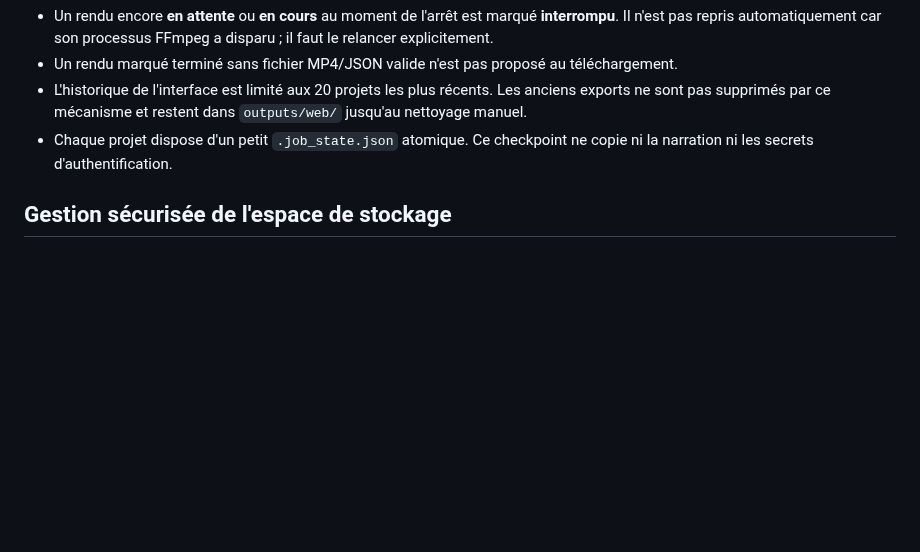
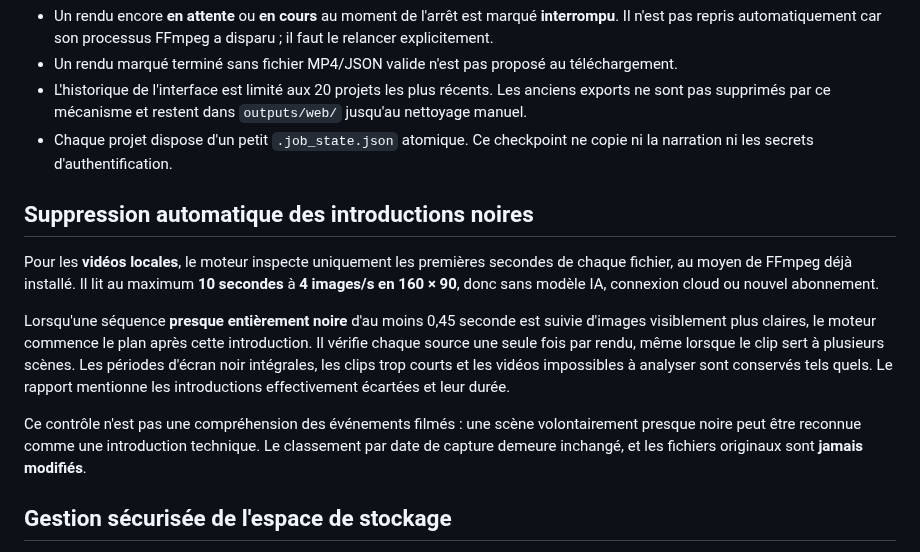
Before and after one commit to dbrckk/Moneyprinterturbo_perso, a Markdown page: docs/ANDROID_LOCAL_MEDIA.md, the part around the change. GitHub-like rendering; blank space fills up the shorter version.

Commit message:
docs(android): explain bounded black-slate trimming and preserved originals

```diff
--- a/docs/ANDROID_LOCAL_MEDIA.md
+++ b/docs/ANDROID_LOCAL_MEDIA.md
@@ -106,6 +106,26 @@ l'historique depuis les fichiers locaux au démarrage.
 - Chaque projet dispose d'un petit `.job_state.json` atomique. Ce
   checkpoint ne copie ni la narration ni les secrets d'authentification.
 
+## Suppression automatique des introductions noires
+
+Pour les **vidéos locales**, le moteur inspecte uniquement les premières
+secondes de chaque fichier, au moyen de FFmpeg déjà installé. Il lit au
+maximum **10 secondes** à **4 images/s en 160 × 90**, donc sans modèle IA,
+connexion cloud ou nouvel abonnement.
+
+Lorsqu'une séquence **presque entièrement noire** d'au moins 0,45 seconde
+est suivie d'images visiblement plus claires, le moteur commence le plan
+après cette introduction. Il vérifie chaque source une seule fois par rendu,
+même lorsque le clip sert à plusieurs scènes. Les périodes d'écran noir
+intégrales, les clips trop courts et les vidéos impossibles à analyser sont
+conservés tels quels. Le rapport mentionne les introductions effectivement
+écartées et leur durée.
+
+Ce contrôle n'est pas une compréhension des événements filmés : une scène
+volontairement presque noire peut être reconnue comme une introduction
+technique. Le classement par date de capture demeure inchangé, et les
+fichiers originaux sont **jamais modifiés**.
+
 ## Gestion sécurisée de l'espace de stockage
 
 Le studio affiche maintenant l'espace réellement occupé par les imports,
```
